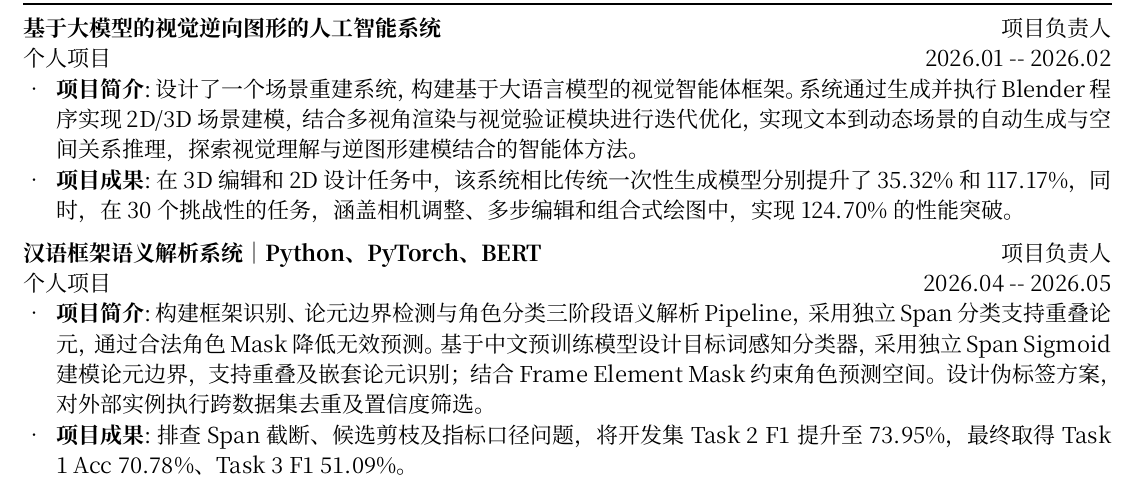
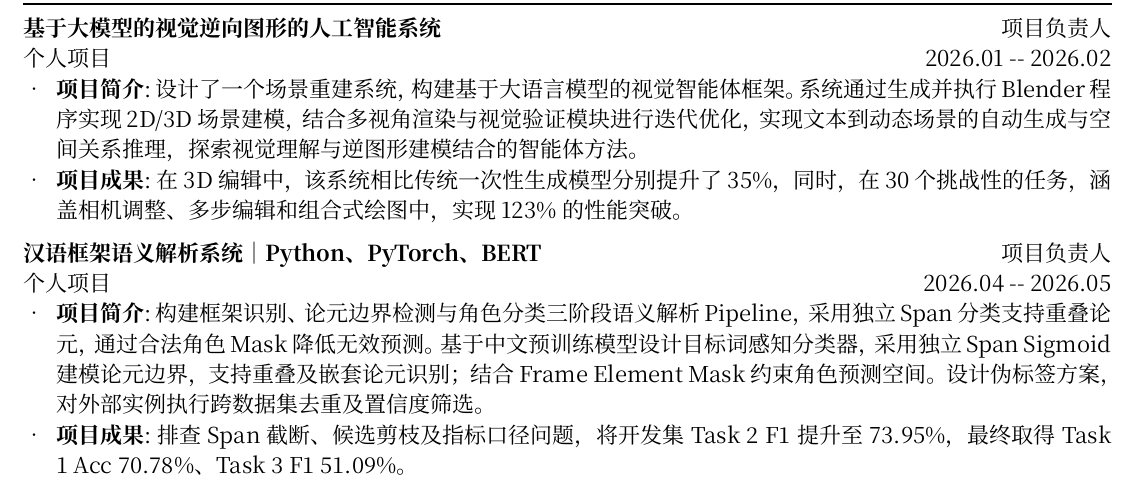
Before and after one commit to zhensama-1/-, a Typst document (src/chinese.typ): part of the page, cut so that both start at the same text. Compiled offline with Typst 0.15.

Commit message:
Revise performance improvements in resume description
Updated performance metrics in project description.

```diff
--- a/src/chinese.typ
+++ b/src/chinese.typ
@@ -69,7 +69,7 @@
 )
 #resume_desc(
   "项目成果",
-  "在3D编辑和2D设计任务中，该系统相比传统一次性生成模型分别提升了35.32%和117.17%，同时，在30个挑战性的任务，涵盖相机调整、多步编辑和组合式绘图中，实现124.70%的性能突破。"
+  "在3D编辑中，该系统相比传统一次性生成模型分别提升了35%，同时，在30个挑战性的任务，涵盖相机调整、多步编辑和组合式绘图中，实现123%的性能突破。"
 )
 
 #resume_item(
```
